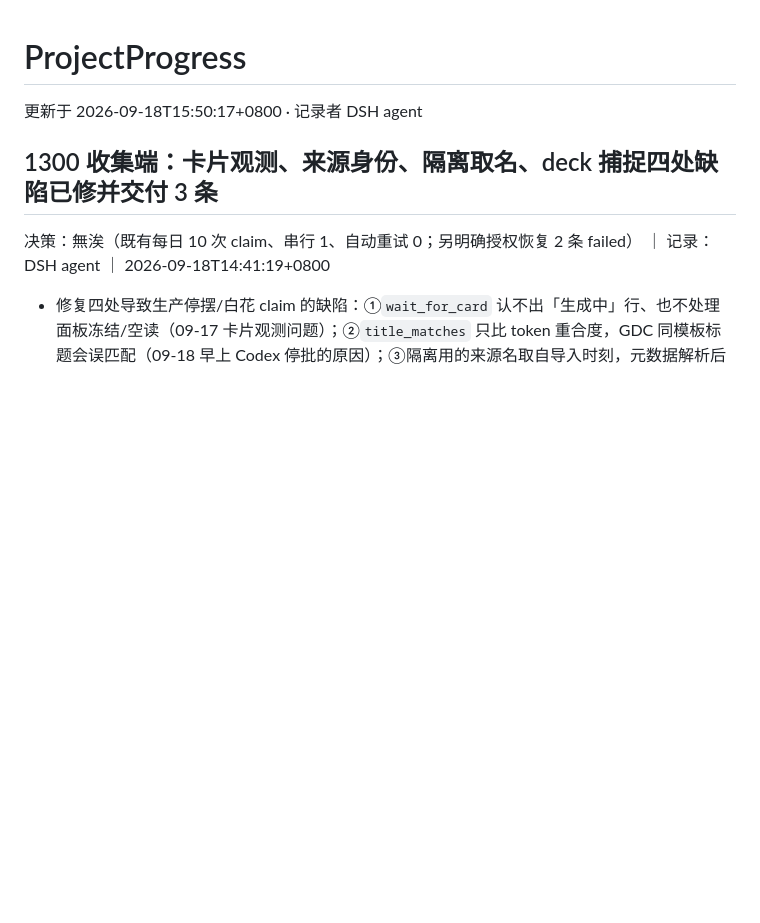
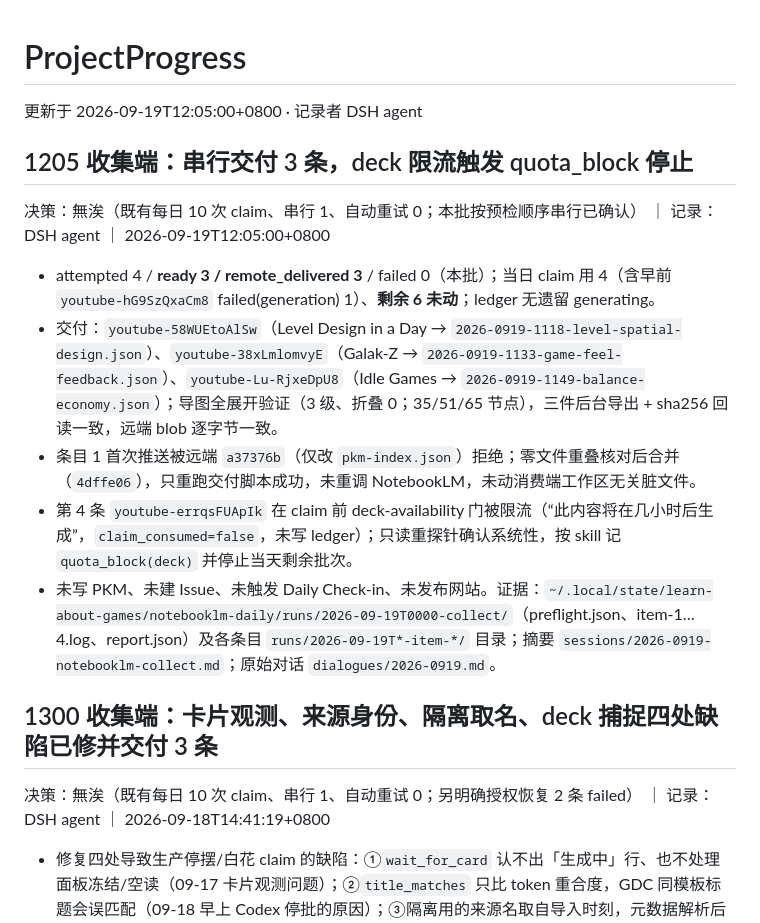
Before and after one commit to PlayWithExperiences/Learn-About-Games, a Markdown page: ProjectInfo/ProjectProgress.md, the part around the change. GitHub-like rendering; blank space fills up the shorter version.

Commit message:
docs: 0919 NotebookLM收集批交付3条，deck限流停批

```diff
--- a/ProjectInfo/ProjectProgress.md
+++ b/ProjectInfo/ProjectProgress.md
@@ -1,6 +1,16 @@
 # ProjectProgress
 
-更新于 2026-09-18T15:50:17+0800 · 记录者 DSH agent
+更新于 2026-09-19T12:05:00+0800 · 记录者 DSH agent
+
+## 1205 收集端：串行交付 3 条，deck 限流触发 quota_block 停止
+
+决策：無涘（既有每日 10 次 claim、串行 1、自动重试 0；本批按预检顺序串行已确认） ｜ 记录：DSH agent ｜ 2026-09-19T12:05:00+0800
+
+- attempted 4 / **ready 3 / remote_delivered 3** / failed 0（本批）；当日 claim 用 4（含早前 `youtube-hG9SzQxaCm8` failed(generation) 1）、**剩余 6 未动**；ledger 无遗留 generating。
+- 交付：`youtube-58WUEtoAlSw`（Level Design in a Day → `2026-0919-1118-level-spatial-design.json`）、`youtube-38xLmlomvyE`（Galak-Z → `2026-0919-1133-game-feel-feedback.json`）、`youtube-Lu-RjxeDpU8`（Idle Games → `2026-0919-1149-balance-economy.json`）；导图全展开验证（3 级、折叠 0；35/51/65 节点），三件后台导出 + sha256 回读一致，远端 blob 逐字节一致。
+- 条目 1 首次推送被远端 `a37376b`（仅改 `pkm-index.json`）拒绝；零文件重叠核对后合并（`4dffe06`），只重跑交付脚本成功，未重调 NotebookLM，未动消费端工作区无关脏文件。
+- 第 4 条 `youtube-errqsFUApIk` 在 claim 前 deck-availability 门被限流（“此内容将在几小时后生成”，`claim_consumed=false`，未写 ledger）；只读重探针确认系统性，按 skill 记 `quota_block(deck)` 并停止当天剩余批次。
+- 未写 PKM、未建 Issue、未触发 Daily Check-in、未发布网站。证据：`~/.local/state/learn-about-games/notebooklm-daily/runs/2026-09-19T0000-collect/`（preflight.json、item-1…4.log、report.json）及各条目 `runs/2026-09-19T*-item-*/` 目录；摘要 `sessions/2026-0919-notebooklm-collect.md`；原始对话 `dialogues/2026-0919.md`。
 
 ## 1300 收集端：卡片观测、来源身份、隔离取名、deck 捕捉四处缺陷已修并交付 3 条
 
```
Also changed, not shown: ProjectInfo/sessions/2026-0919-notebooklm-collect.md (added, +12 -0 lines).
